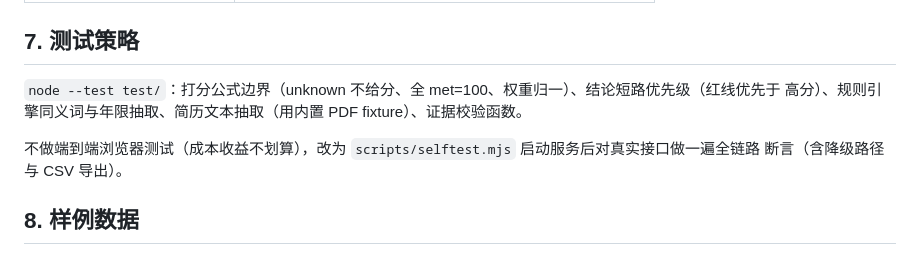
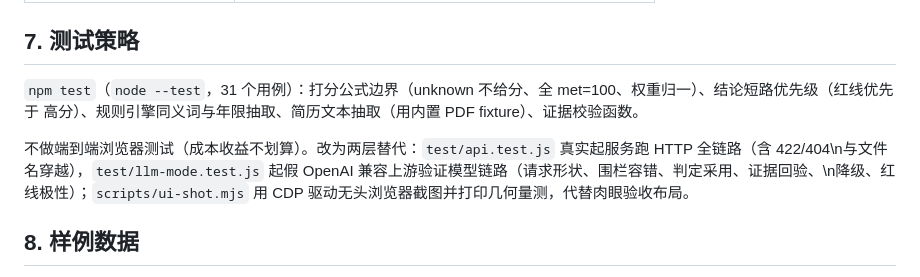
Before and after one commit to Bocchilife/ai-recruit-screener, a Markdown page: docs/specs/2026-10-22-ai-recruit-screener-design.md, the part around one of its changes. Rendered like a GitHub page.

```diff
--- a/docs/specs/2026-10-22-ai-recruit-screener-design.md
+++ b/docs/specs/2026-10-22-ai-recruit-screener-design.md
@@ -126,11 +134,10 @@ else                                          → 暂缓考虑
 
 ## 7. 测试策略
 
-`node --test test/`：打分公式边界（unknown 不给分、全 met=100、权重归一）、结论短路优先级（红线优先于
+`npm test`（`node --test`，31 个用例）：打分公式边界（unknown 不给分、全 met=100、权重归一）、结论短路优先级（红线优先于
 高分）、规则引擎同义词与年限抽取、简历文本抽取（用内置 PDF fixture）、证据校验函数。
 
-不做端到端浏览器测试（成本收益不划算），改为 `scripts/selftest.mjs` 启动服务后对真实接口做一遍全链路
-断言（含降级路径与 CSV 导出）。
+不做端到端浏览器测试（成本收益不划算）。改为两层替代：`test/api.test.js` 真实起服务跑 HTTP 全链路（含 422/404\n与文件名穿越），`test/llm-mode.test.js` 起假 OpenAI 兼容上游验证模型链路（请求形状、围栏容错、判定采用、证据回验、\n降级、红线极性）；`scripts/ui-shot.mjs` 用 CDP 驱动无头浏览器截图并打印几何量测，代替肉眼验收布局。
 
 ## 8. 样例数据
 
```
Also changed, not shown: other parts of docs/specs/2026-10-22-ai-recruit-screener-design.md (+48 -8 lines).
